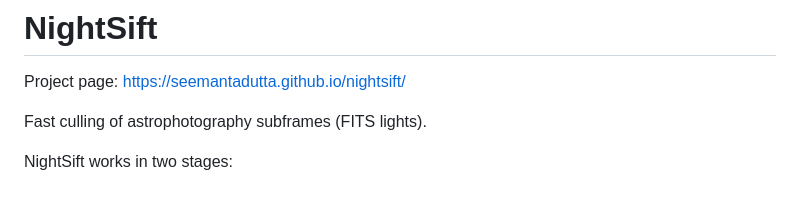
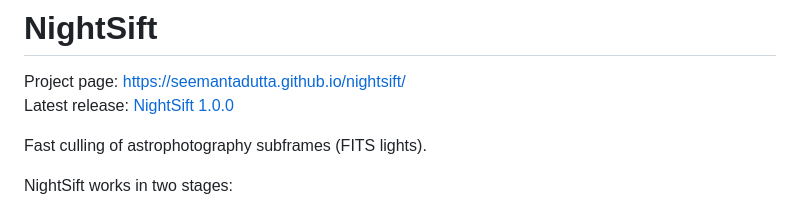
Before and after one commit to seemantadutta/nightsift, a Markdown page: README.md, the part around the change. GitHub-like rendering.

Commit message:
README: link the 1.0.0 release
Co-Authored-By: Claude Opus 5.5 <noreply@anthropic.com>

```diff
--- a/README.md
+++ b/README.md
@@ -1,6 +1,7 @@
 # NightSift
 
 Project page: https://seemantadutta.github.io/nightsift/
+Latest release: [NightSift 1.0.0](https://github.com/seemantadutta/nightsift/releases/tag/v1.0.0)
 
 Fast culling of astrophotography subframes (FITS lights).
 
```
